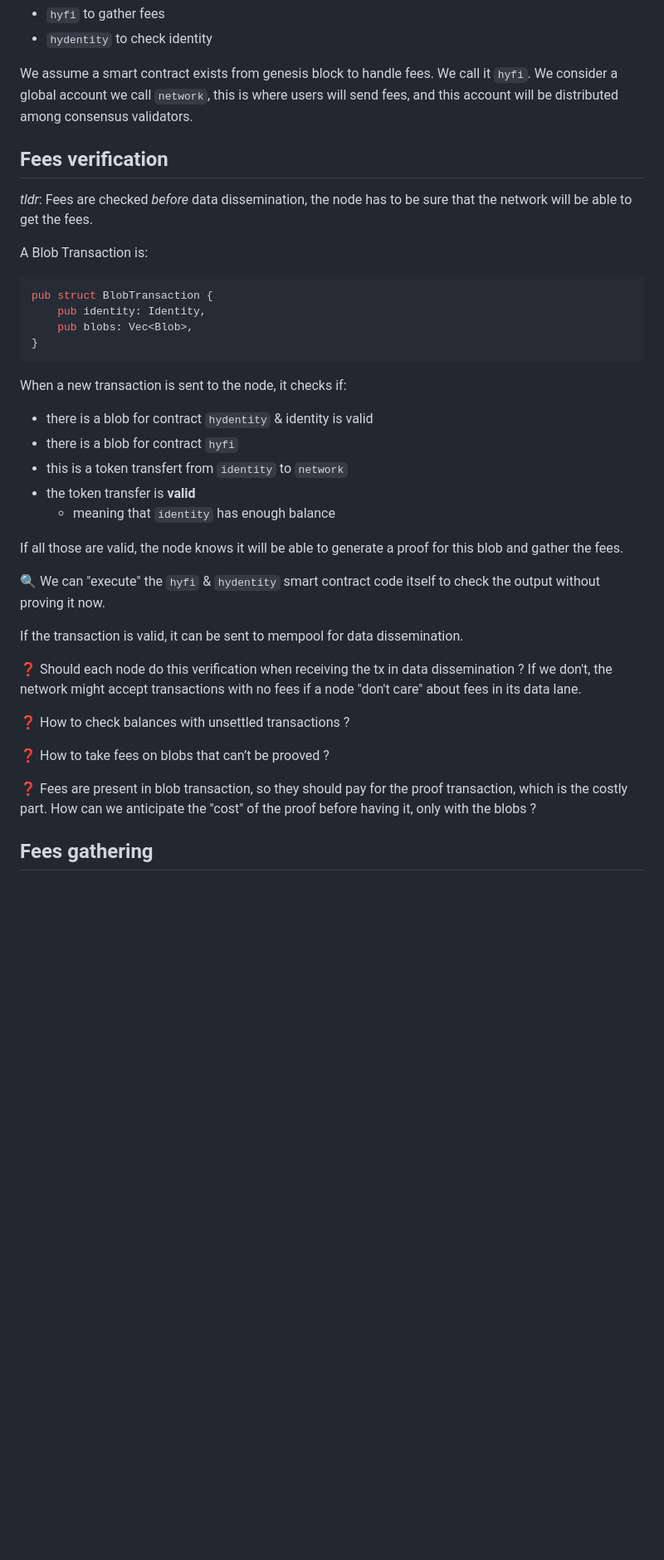
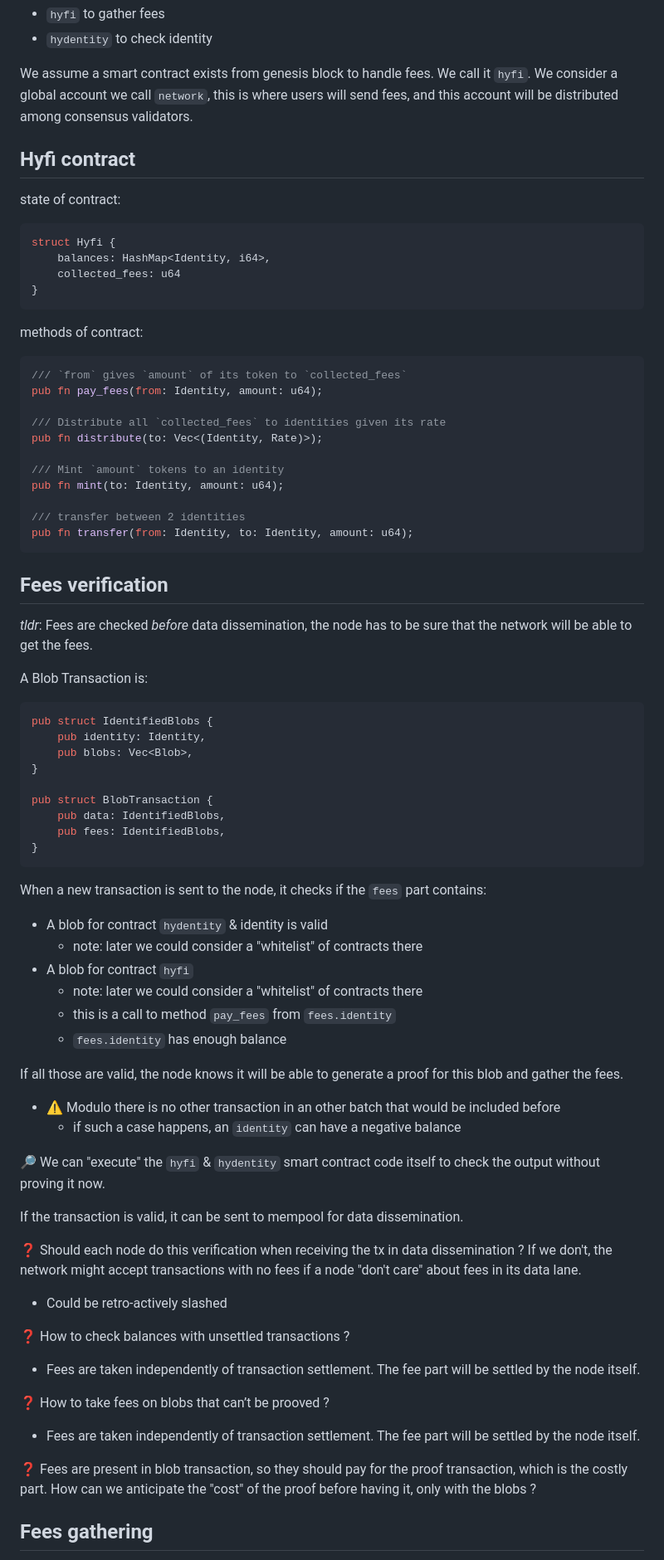
Before and after one commit to Hyle-org/hyle, a Markdown page: hype/fees.md, the part around the change printed below. Shown: that part at 83% size. Rendered like a GitHub page; blank space fills up the shorter version.

Commit message:
2nd proposal after discussions

````diff
--- a/hype/fees.md
+++ b/hype/fees.md
@@ -8,6 +8,31 @@ We assume some smart contracts existing from genesis block:
 We assume a smart contract exists from genesis block to handle fees. We call it `hyfi`.
 We consider a global account we call `network`, this is where users will send fees, and this account will be distributed among consensus validators.
 
+## Hyfi contract
+
+state of contract:
+```rust
+struct Hyfi {
+    balances: HashMap<Identity, i64>,
+    collected_fees: u64
+}
+```
+
+methods of contract:
+```rust
+/// `from` gives `amount` of its token to `collected_fees`
+pub fn pay_fees(from: Identity, amount: u64);
+
+/// Distribute all `collected_fees` to identities given its rate
+pub fn distribute(to: Vec<(Identity, Rate)>);
+
+/// Mint `amount` tokens to an identity
+pub fn mint(to: Identity, amount: u64);
+
+/// transfer between 2 identities
+pub fn transfer(from: Identity, to: Identity, amount: u64);
+```
+
 ## Fees verification
 
 *tldr*: Fees are checked *before* data dissemination, the node has to be sure that the network will be able to get the fees.
@@ -15,33 +40,44 @@ We consider a global account we call `network`, this is where users will send fe
 A Blob Transaction is:
 
 ```rust
-pub struct BlobTransaction {
+pub struct IdentifiedBlobs {
     pub identity: Identity,
     pub blobs: Vec<Blob>,
 }
+
+pub struct BlobTransaction {
+    pub data: IdentifiedBlobs,
+    pub fees: IdentifiedBlobs,
+}
 ```
 
-When a new transaction is sent to the node, it checks if:
+When a new transaction is sent to the node, it checks if the `fees` part contains:
 
-- there is a blob for contract `hydentity` & identity is valid
-- there is a blob for contract `hyfi`
-- this is a token transfert from `identity` to `network`
-- the token transfer is **valid**
-    - meaning that `identity` has enough balance
+- A blob for contract `hydentity` & identity is valid
+    - note: later we could consider a "whitelist" of contracts there
+- A blob for contract `hyfi`
+    - note: later we could consider a "whitelist" of contracts there
+    - this is a call to method `pay_fees` from `fees.identity`
+    - `fees.identity` has enough balance
 
 If all those are valid, the node knows it will be able to generate a proof for this blob and gather the fees.
+- ⚠️  Modulo there is no other transaction in an other batch that would be included before
+    - if such a case happens, an `identity` can have a negative balance
 
-:mag: We can "execute" the `hyfi` & `hydentity` smart contract code itself to check the output without proving it now.
+🔎 We can "execute" the `hyfi` & `hydentity` smart contract code itself to check the output without proving it now.
 
 If the transaction is valid, it can be sent to mempool for data dissemination.
 
-:question: Should each node do this verification when receiving the tx in data dissemination ? If we don't, the network might accept transactions with no fees if a node "don't care" about fees in its data lane.
+❓ Should each node do this verification when receiving the tx in data dissemination ? If we don't, the network might accept transactions with no fees if a node "don't care" about fees in its data lane.
+- Could be retro-actively slashed
 
-:question: How to check balances with unsettled transactions ?
+❓ How to check balances with unsettled transactions ?
+- Fees are taken independently of transaction settlement. The fee part will be settled by the node itself.
 
-:question: How to take fees on blobs that can’t be prooved ?
+❓ How to take fees on blobs that can’t be prooved ?
+- Fees are taken independently of transaction settlement. The fee part will be settled by the node itself.
 
-:question: Fees are present in blob transaction, so they should pay for the proof transaction, which is the costly part. How can we anticipate the "cost" of the proof before having it, only with the blobs ?
+❓ Fees are present in blob transaction, so they should pay for the proof transaction, which is the costly part. How can we anticipate the "cost" of the proof before having it, only with the blobs ?
 
 
 ## Fees gathering
````
Also changed, not shown: other parts of hype/fees.md (+3 -1 lines).
